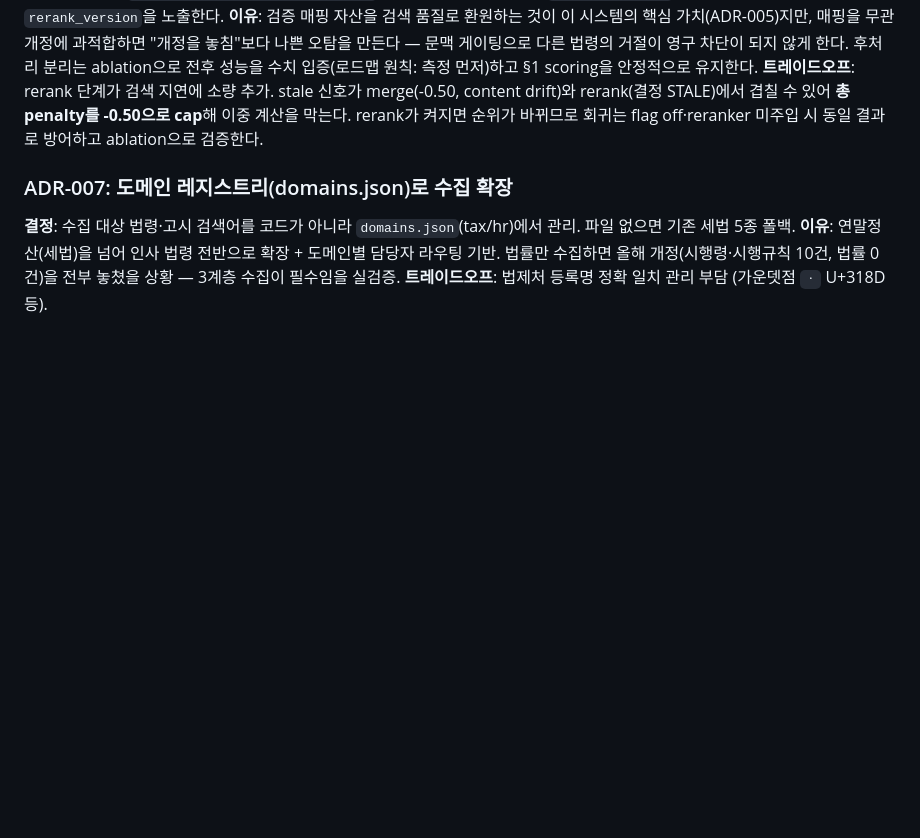
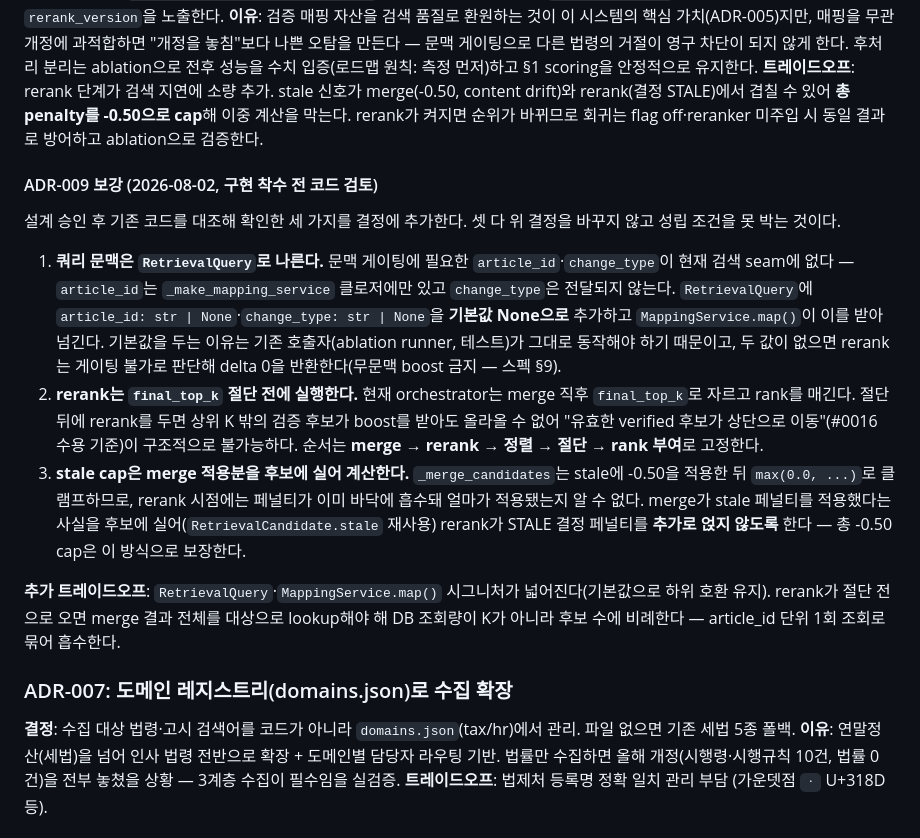
Before and after one commit to hayleeBae/regtax-monitor, a Markdown page: docs/architecture/ADR.md, the part around the change. GitHub-like rendering; blank space fills up the shorter version.

```diff
--- a/docs/architecture/ADR.md
+++ b/docs/architecture/ADR.md
@@ -45,6 +45,15 @@
 **이유**: 검증 매핑 자산을 검색 품질로 환원하는 것이 이 시스템의 핵심 가치(ADR-005)지만, 매핑을 무관 개정에 과적합하면 "개정을 놓침"보다 나쁜 오탐을 만든다 — 문맥 게이팅으로 다른 법령의 거절이 영구 차단이 되지 않게 한다. 후처리 분리는 ablation으로 전후 성능을 수치 입증(로드맵 원칙: 측정 먼저)하고 §1 scoring을 안정적으로 유지한다.
 **트레이드오프**: rerank 단계가 검색 지연에 소량 추가. stale 신호가 merge(-0.50, content drift)와 rerank(결정 STALE)에서 겹칠 수 있어 **총 penalty를 -0.50으로 cap**해 이중 계산을 막는다. rerank가 켜지면 순위가 바뀌므로 회귀는 flag off·reranker 미주입 시 동일 결과로 방어하고 ablation으로 검증한다.
 
+#### ADR-009 보강 (2026-08-02, 구현 착수 전 코드 검토)
+설계 승인 후 기존 코드를 대조해 확인한 세 가지를 결정에 추가한다. 셋 다 위 결정을 바꾸지 않고 성립 조건을 못 박는 것이다.
+
+1. **쿼리 문맥은 `RetrievalQuery`로 나른다.** 문맥 게이팅에 필요한 `article_id`·`change_type`이 현재 검색 seam에 없다 — `article_id`는 `_make_mapping_service` 클로저에만 있고 `change_type`은 전달되지 않는다. `RetrievalQuery`에 `article_id: str | None`·`change_type: str | None`을 **기본값 None으로** 추가하고 `MappingService.map()`이 이를 받아 넘긴다. 기본값을 두는 이유는 기존 호출자(ablation runner, 테스트)가 그대로 동작해야 하기 때문이고, 두 값이 없으면 rerank는 게이팅 불가로 판단해 delta 0을 반환한다(무문맥 boost 금지 — 스펙 §9).
+2. **rerank는 `final_top_k` 절단 전에 실행한다.** 현재 orchestrator는 merge 직후 `final_top_k`로 자르고 rank를 매긴다. 절단 뒤에 rerank를 두면 상위 K 밖의 검증 후보가 boost를 받아도 올라올 수 없어 "유효한 verified 후보가 상단으로 이동"(#0016 수용 기준)이 구조적으로 불가능하다. 순서는 **merge → rerank → 정렬 → 절단 → rank 부여**로 고정한다.
+3. **stale cap은 merge 적용분을 후보에 실어 계산한다.** `_merge_candidates`는 stale에 -0.50을 적용한 뒤 `max(0.0, ...)`로 클램프하므로, rerank 시점에는 페널티가 이미 바닥에 흡수돼 얼마가 적용됐는지 알 수 없다. merge가 stale 페널티를 적용했다는 사실을 후보에 실어(`RetrievalCandidate.stale` 재사용) rerank가 STALE 결정 페널티를 **추가로 얹지 않도록** 한다 — 총 -0.50 cap은 이 방식으로 보장한다.
+
+**추가 트레이드오프**: `RetrievalQuery`·`MappingService.map()` 시그니처가 넓어진다(기본값으로 하위 호환 유지). rerank가 절단 전으로 오면 merge 결과 전체를 대상으로 lookup해야 해 DB 조회량이 K가 아니라 후보 수에 비례한다 — article_id 단위 1회 조회로 묶어 흡수한다.
+
 ### ADR-007: 도메인 레지스트리(domains.json)로 수집 확장
 **결정**: 수집 대상 법령·고시 검색어를 코드가 아니라 `domains.json`(tax/hr)에서 관리. 파일 없으면 기존 세법 5종 폴백.
 **이유**: 연말정산(세법)을 넘어 인사 법령 전반으로 확장 + 도메인별 담당자 라우팅 기반. 법률만 수집하면 올해 개정(시행령·시행규칙 10건, 법률 0건)을 전부 놓쳤을 상황 — 3계층 수집이 필수임을 실검증.
```
Also changed, not shown: docs/architecture/ARCHITECTURE.md (+3 -2 lines).
